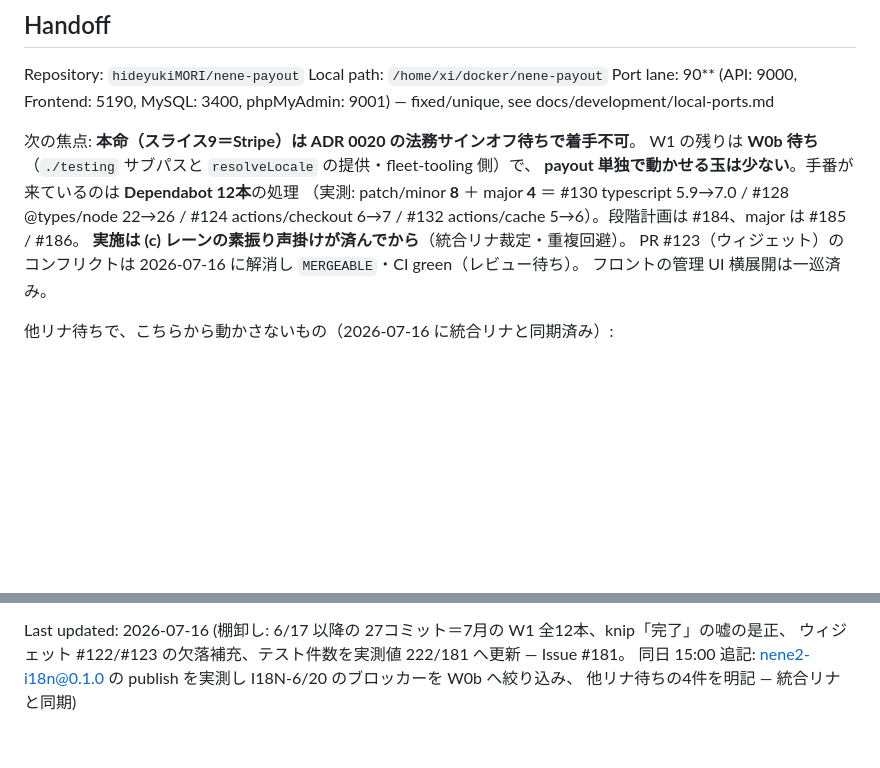
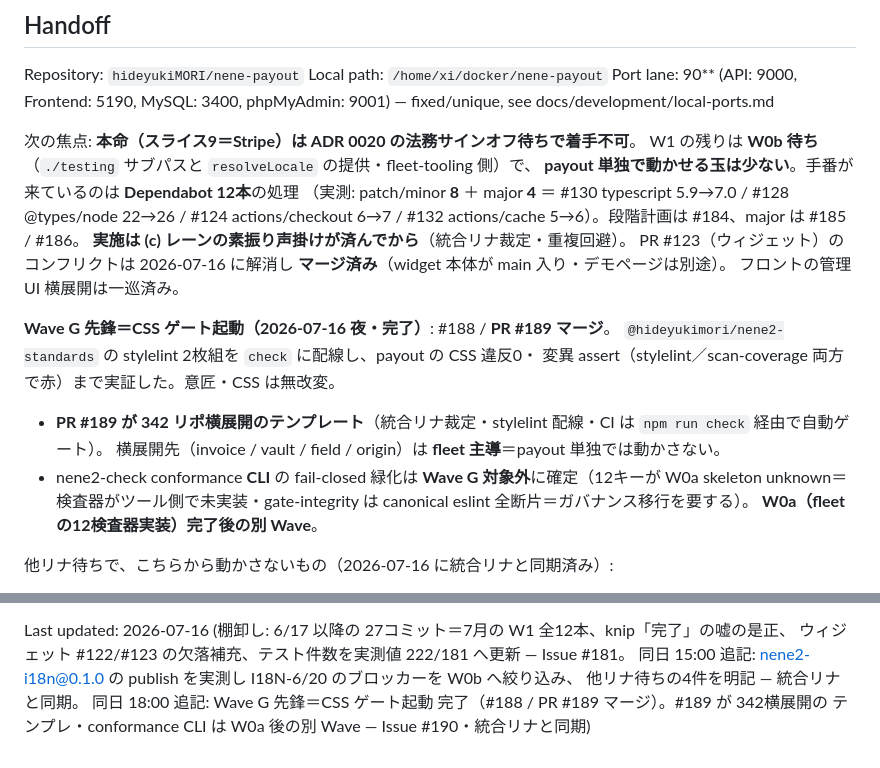
Before and after one commit to hideyukiMORI/nene-payout, a Markdown page: docs/todo/current.md, 2 parts joined by grey strips. Drawn GitHub-style; blank space fills up the shorter version.

Commit message:
docs(todo): Wave G 先鋒（CSS ゲート起動）完了を Handoff に反映する (#190) (#191)
2026-07-16 夜に Wave G 先鋒を完了し PR #189 が main へマージされたが、
生きた引き継ぎに記載が無く、#123 も「レビュー待ち」のまま（既にマージ済み）
だった。CI に新しい CSS ゲートが入った状態を handoff が反映していないと
次セッションが二重作業・誤認する。

- Wave G 先鋒完了（#188 / PR #189）を記載。#189 が 342横展開のテンプレ
  （fleet 主導・payout 単独では動かさない）
- nene2-check conformance CLI は W0a 後の別 Wave＝スコープ外、を明記
- #123 を「マージ済み」へ更新

Co-authored-by: Claude Opus 4.8 (1M context) <noreply@anthropic.com>

```diff
--- a/docs/todo/current.md
+++ b/docs/todo/current.md
@@ -153,8 +153,17 @@ W1 の残りは **W0b 待ち**（`./testing` サブパスと `resolveLocale` の
 （実測: patch/minor **8** ＋ major **4** ＝ #130 typescript 5.9→7.0 / #128 @types/node 22→26 /
 #124 actions/checkout 6→7 / #132 actions/cache 5→6）。段階計画は #184、major は #185 / #186。
 **実施は (c) レーンの素振り声掛けが済んでから**（統合リナ裁定・重複回避）。
-PR #123（ウィジェット）のコンフリクトは 2026-07-16 に解消し `MERGEABLE`・CI green（レビュー待ち）。
+PR #123（ウィジェット）のコンフリクトは 2026-07-16 に解消し **マージ済み**（widget 本体が main 入り・デモページは別途）。
 フロントの管理 UI 横展開は一巡済み。
+
+**Wave G 先鋒＝CSS ゲート起動（2026-07-16 夜・完了）**: #188 / **PR #189 マージ**。
+`@hideyukimori/nene2-standards` の stylelint 2枚組を `check` に配線し、payout の CSS 違反0・
+変異 assert（stylelint／scan-coverage 両方で赤）まで実証した。意匠・CSS は無改変。
+- **PR #189 が 342 リポ横展開のテンプレート**（統合リナ裁定・stylelint 配線・CI は `npm run check` 経由で自動ゲート）。
+  横展開先（invoice / vault / field / origin）は **fleet 主導**＝payout 単独では動かさない。
+- nene2-check conformance **CLI** の fail-closed 緑化は **Wave G 対象外**に確定（12キーが W0a skeleton unknown＝
+  検査器がツール側で未実装・gate-integrity は canonical eslint 全断片＝ガバナンス移行を要する）。
+  **W0a（fleet の12検査器実装）完了後の別 Wave**。
 
 他リナ待ちで、こちらから動かさないもの（2026-07-16 に統合リナと同期済み）:
 - **#159 の byte 一致の再測**: 道具（fleet PR#50＝namespace 表導出）が施主承認待ちで未マージ。
@@ -172,4 +181,6 @@ PR #123（ウィジェット）のコンフリクトは 2026-07-16 に解消し
 Last updated: 2026-07-16 (棚卸し: 6/17 以降の 27コミット＝7月の W1 全12本、knip「完了」の嘘の是正、
 ウィジェット #122/#123 の欠落補充、テスト件数を実測値 222/181 へ更新 — Issue #181。
 同日 15:00 追記: nene2-i18n@0.1.0 の publish を実測し I18N-6/20 のブロッカーを W0b へ絞り込み、
-他リナ待ちの4件を明記 — 統合リナと同期)
+他リナ待ちの4件を明記 — 統合リナと同期。
+同日 18:00 追記: Wave G 先鋒＝CSS ゲート起動 完了（#188 / PR #189 マージ）。#189 が 342横展開の
+テンプレ・conformance CLI は W0a 後の別 Wave — Issue #190・統合リナと同期)
```
